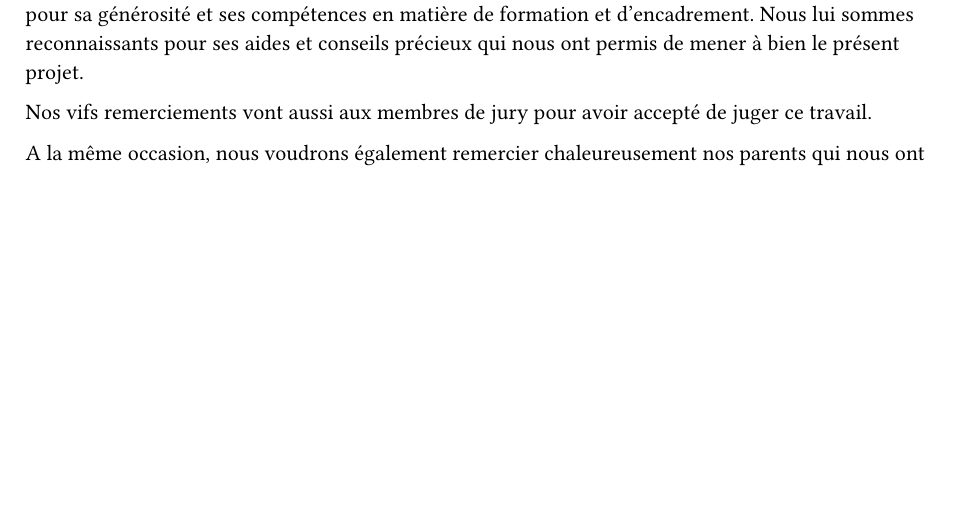
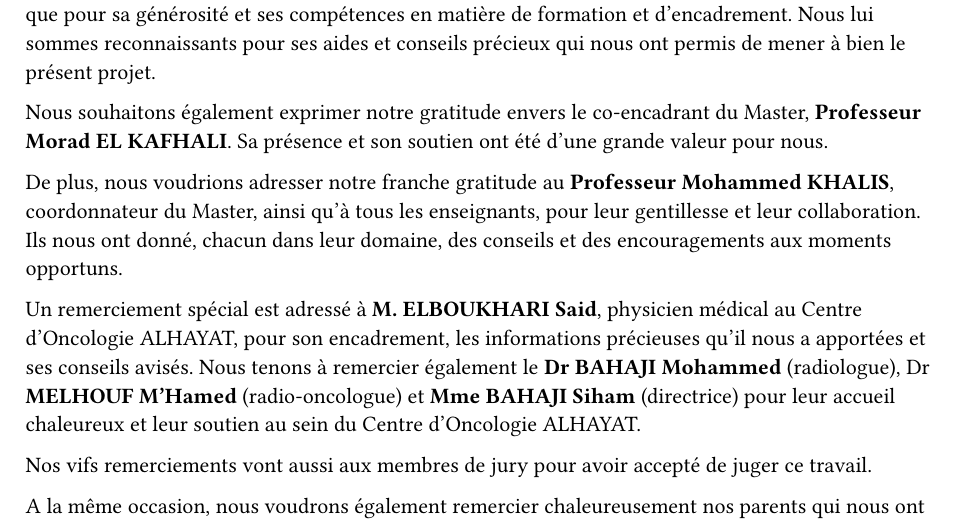
Before and after one commit to ayoubelmhamdi/typst-phd-AI-Medical, a Typst document (chapters/ch00-rem.typ): part of the page, cut so that both start at the same text, the shorter picture padded with empty space. Compiled offline with Typst 0.15.

Commit message:
(ch00-rem.typ) add more thanks

```diff
--- a/chapters/ch00-rem.typ
+++ b/chapters/ch00-rem.typ
@@ -10,12 +10,21 @@ Nous tenons à remercier d'abord toutes les équipes pédagogiques du Master
 Meknès,  ainsi que les professeurs ayant contribué activement à notre
 formation.
 
-Nous profitons de cette occasion, pour remercier vivement notre Professeur
-*RAJAE SEBIHI* qui n'a pas cessé de nous encourager tout au long de
+Nous profitons de cette occasion, pour remercier vivement notre *Professeur
+RAJAE SEBIHI* qui n'a pas cessé de nous encourager tout au long de
 l'exécution de notre Projet de Fin d'Études, ainsi que pour sa générosité et ses
 compétences en matière de formation et d'encadrement. Nous lui sommes
 reconnaissants pour ses aides et conseils précieux qui nous ont permis de mener à
 bien le présent projet.
+
+Nous souhaitons également exprimer notre gratitude envers le co-encadrant du Master, *Professeur Morad EL KAFHALI*. Sa présence et son soutien ont été d'une grande valeur pour nous.
+
+De plus, nous voudrions adresser notre franche gratitude au *Professeur Mohammed KHALIS*,
+coordonnateur du Master, ainsi qu’à tous les enseignants, pour leur gentillesse et leur
+collaboration. Ils nous ont donné, chacun dans leur domaine, des conseils et des
+encouragements aux moments opportuns.
+
+Un remerciement spécial est adressé à *M. ELBOUKHARI Said*, physicien médical au Centre d’Oncologie ALHAYAT, pour son encadrement, les informations précieuses qu'il nous a apportées et ses conseils avisés. Nous tenons à remercier également le *Dr BAHAJI Mohammed* (radiologue), Dr *MELHOUF M’Hamed* (radio-oncologue) et *Mme BAHAJI Siham* (directrice) pour leur accueil chaleureux et leur soutien au sein du Centre d’Oncologie ALHAYAT.
 
 Nos vifs remerciements vont aussi aux membres de jury pour avoir accepté de
 juger ce travail.
```
